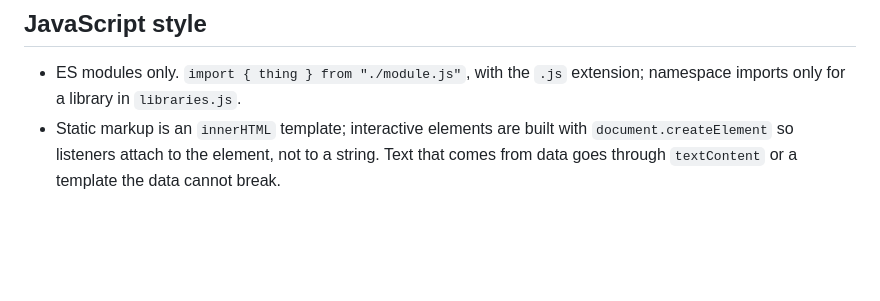
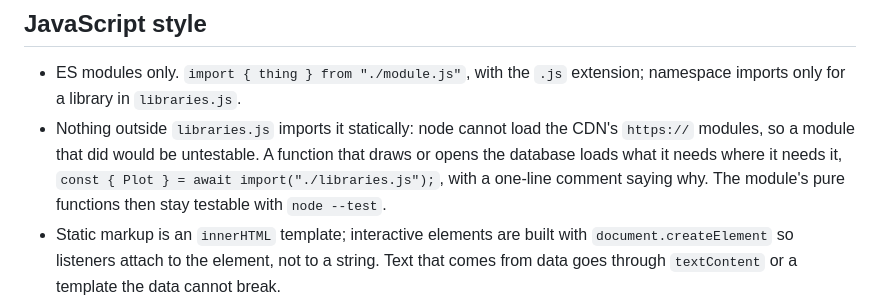
Before and after one commit to HarvardMadSys/freeinference_agentic_trace_site, a Markdown page: CONTRIBUTING.md, the part around the change. Drawn GitHub-style; blank space fills up the shorter version.

Commit message:
State the rule for loading browser libraries inside functions
Node cannot import the CDN's https:// modules, so a module that imported
libraries.js statically could not be tested with node --test.

Co-Authored-By: Claude Fable 5.1 <noreply@anthropic.com>

```diff
--- a/CONTRIBUTING.md
+++ b/CONTRIBUTING.md
@@ -97,6 +97,12 @@ that crosses a boundary, and functions that each do one job.
 
 - ES modules only. `import { thing } from "./module.js"`, with the `.js`
   extension; namespace imports only for a library in `libraries.js`.
+- Nothing outside `libraries.js` imports it statically: node cannot load
+  the CDN's `https://` modules, so a module that did would be untestable.
+  A function that draws or opens the database loads what it needs where it
+  needs it, `const { Plot } = await import("./libraries.js");`, with a
+  one-line comment saying why. The module's pure functions then stay
+  testable with `node --test`.
 - Static markup is an `innerHTML` template; interactive elements are built
   with `document.createElement` so listeners attach to the element, not to a
   string. Text that comes from data goes through `textContent` or a template
```
